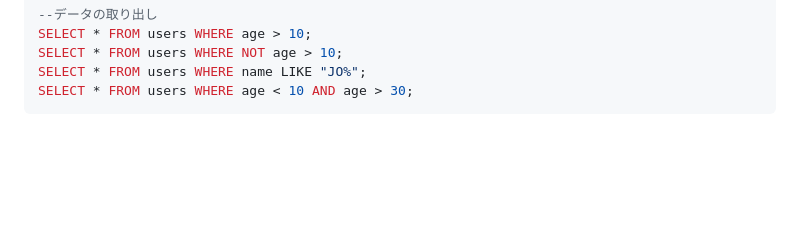
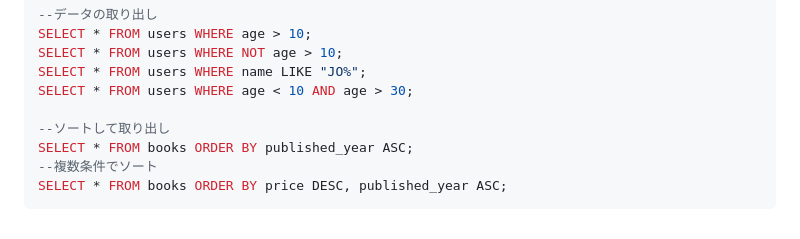
Before and after one commit to ikeda042/codeShare, a Markdown page: README.md, the part around the change. Rendered like a GitHub page; blank space fills up the shorter version.

````diff
--- a/README.md
+++ b/README.md
@@ -149,4 +149,9 @@ SELECT * FROM users WHERE age > 10;
 SELECT * FROM users WHERE NOT age > 10;
 SELECT * FROM users WHERE name LIKE "JO%";
 SELECT * FROM users WHERE age < 10 AND age > 30;
+
+--ソートして取り出し
+SELECT * FROM books ORDER BY published_year ASC;
+--複数条件でソート
+SELECT * FROM books ORDER BY price DESC, published_year ASC;
 ```
````
